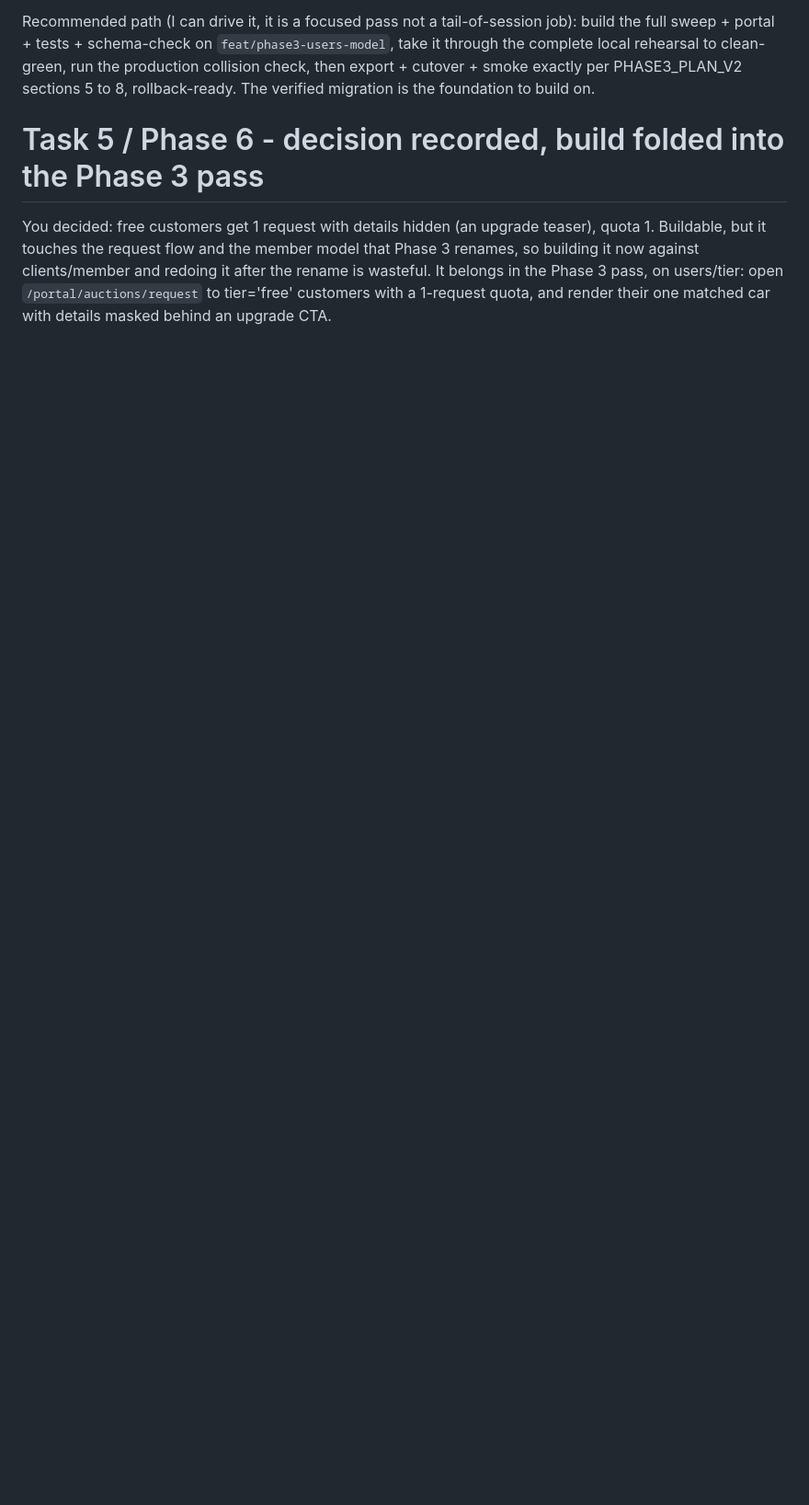
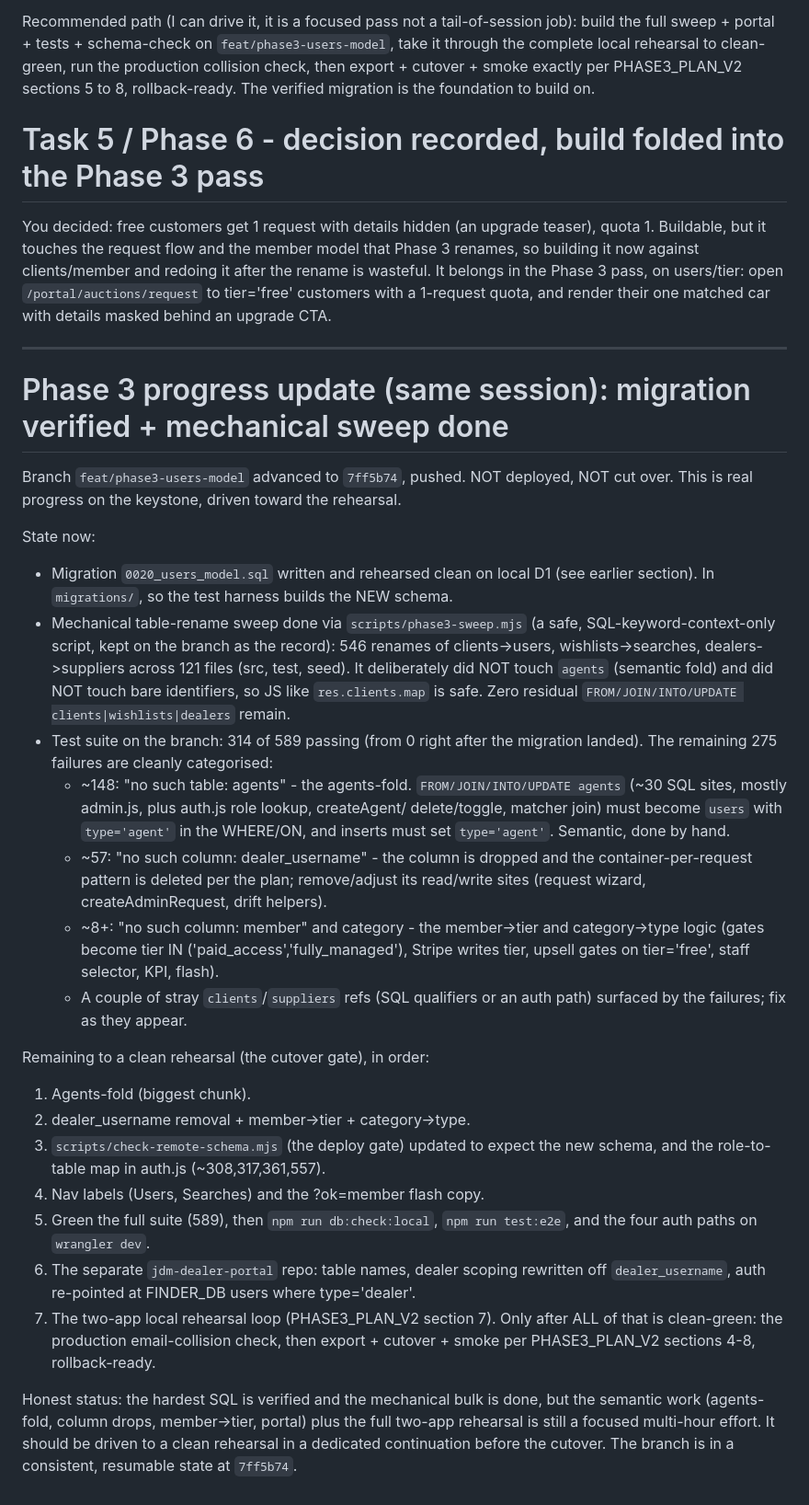
Before and after one commit to jatecurtis95/jdm-vehicle-finder, a Markdown page: audit/HANDOFF.md, the part around the change. Shown at 92% size. Rendered like a GitHub page; blank space fills up the shorter version.

Commit message:
docs(audit): Phase 3 progress - mechanical sweep done, 314/589 green, remaining work categorised

```diff
--- a/audit/HANDOFF.md
+++ b/audit/HANDOFF.md
@@ -436,3 +436,54 @@ Phase 3 renames, so building it now against clients/member and redoing it after
 the rename is wasteful. It belongs in the Phase 3 pass, on users/tier: open
 `/portal/auctions/request` to tier='free' customers with a 1-request quota, and
 render their one matched car with details masked behind an upgrade CTA.
+
+---
+
+# Phase 3 progress update (same session): migration verified + mechanical sweep done
+
+Branch `feat/phase3-users-model` advanced to `7ff5b74`, pushed. NOT deployed,
+NOT cut over. This is real progress on the keystone, driven toward the rehearsal.
+
+State now:
+- Migration `0020_users_model.sql` written and rehearsed clean on local D1 (see
+  earlier section). In `migrations/`, so the test harness builds the NEW schema.
+- Mechanical table-rename sweep done via `scripts/phase3-sweep.mjs` (a safe,
+  SQL-keyword-context-only script, kept on the branch as the record): 546 renames
+  of clients->users, wishlists->searches, dealers->suppliers across 121 files
+  (src, test, seed). It deliberately did NOT touch `agents` (semantic fold) and
+  did NOT touch bare identifiers, so JS like `res.clients.map` is safe. Zero
+  residual `FROM/JOIN/INTO/UPDATE clients|wishlists|dealers` remain.
+- Test suite on the branch: 314 of 589 passing (from 0 right after the migration
+  landed). The remaining 275 failures are cleanly categorised:
+  - ~148: "no such table: agents" - the agents-fold. `FROM/JOIN/INTO/UPDATE agents`
+    (~30 SQL sites, mostly admin.js, plus auth.js role lookup, createAgent/
+    delete/toggle, matcher join) must become `users` with `type='agent'` in the
+    WHERE/ON, and inserts must set `type='agent'`. Semantic, done by hand.
+  - ~57: "no such column: dealer_username" - the column is dropped and the
+    container-per-request pattern is deleted per the plan; remove/adjust its
+    read/write sites (request wizard, createAdminRequest, drift helpers).
+  - ~8+: "no such column: member" and category - the member->tier and
+    category->type logic (gates become tier IN ('paid_access','fully_managed'),
+    Stripe writes tier, upsell gates on tier='free', staff selector, KPI, flash).
+  - A couple of stray `clients`/`suppliers` refs (SQL qualifiers or an auth path)
+    surfaced by the failures; fix as they appear.
+
+Remaining to a clean rehearsal (the cutover gate), in order:
+1. Agents-fold (biggest chunk).
+2. dealer_username removal + member->tier + category->type.
+3. `scripts/check-remote-schema.mjs` (the deploy gate) updated to expect the new
+   schema, and the role-to-table map in auth.js (~308,317,361,557).
+4. Nav labels (Users, Searches) and the ?ok=member flash copy.
+5. Green the full suite (589), then `npm run db:check:local`, `npm run test:e2e`,
+   and the four auth paths on `wrangler dev`.
+6. The separate `jdm-dealer-portal` repo: table names, dealer scoping rewritten
+   off `dealer_username`, auth re-pointed at FINDER_DB users where type='dealer'.
+7. The two-app local rehearsal loop (PHASE3_PLAN_V2 section 7).
+Only after ALL of that is clean-green: the production email-collision check, then
+export + cutover + smoke per PHASE3_PLAN_V2 sections 4-8, rollback-ready.
+
+Honest status: the hardest SQL is verified and the mechanical bulk is done, but
+the semantic work (agents-fold, column drops, member->tier, portal) plus the
+full two-app rehearsal is still a focused multi-hour effort. It should be driven
+to a clean rehearsal in a dedicated continuation before the cutover. The branch is
+in a consistent, resumable state at `7ff5b74`.
```
